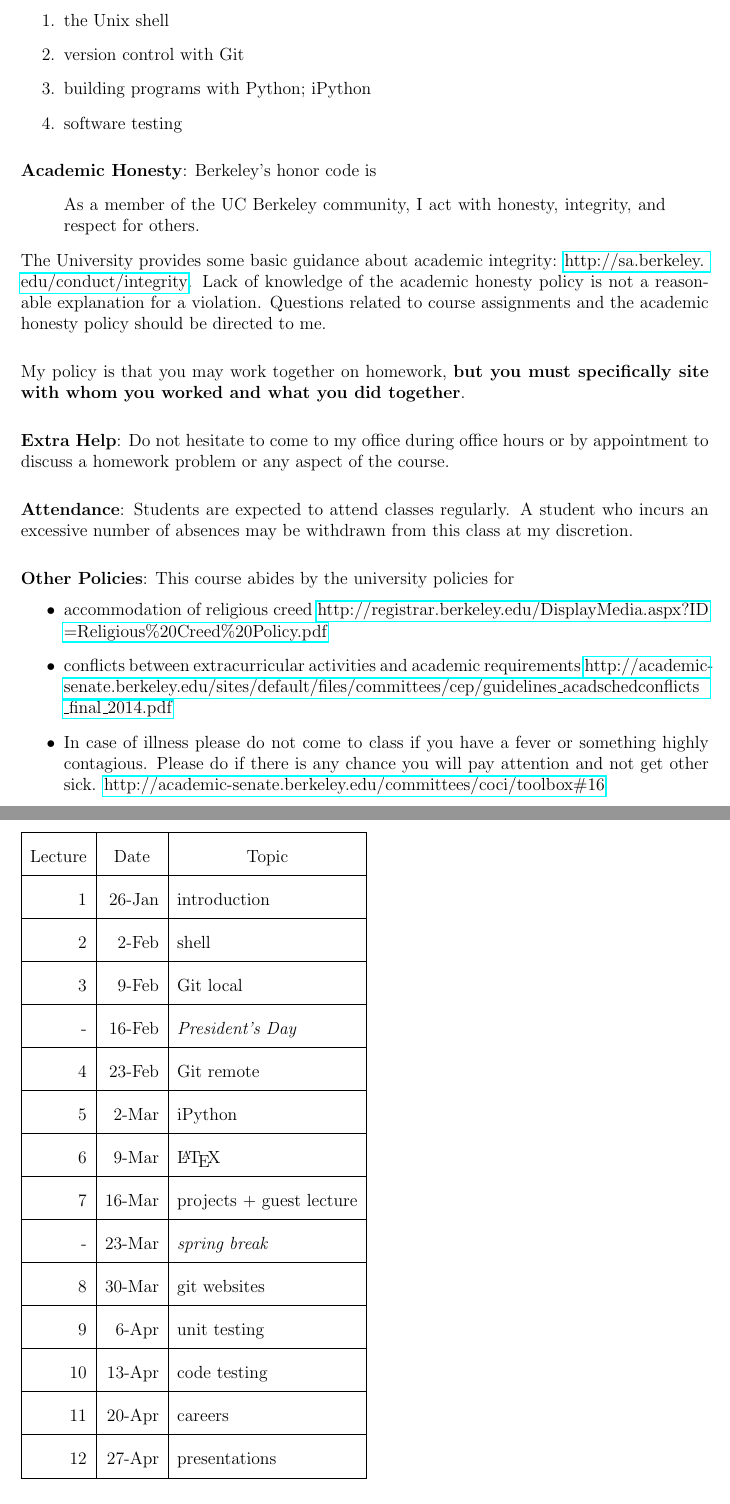
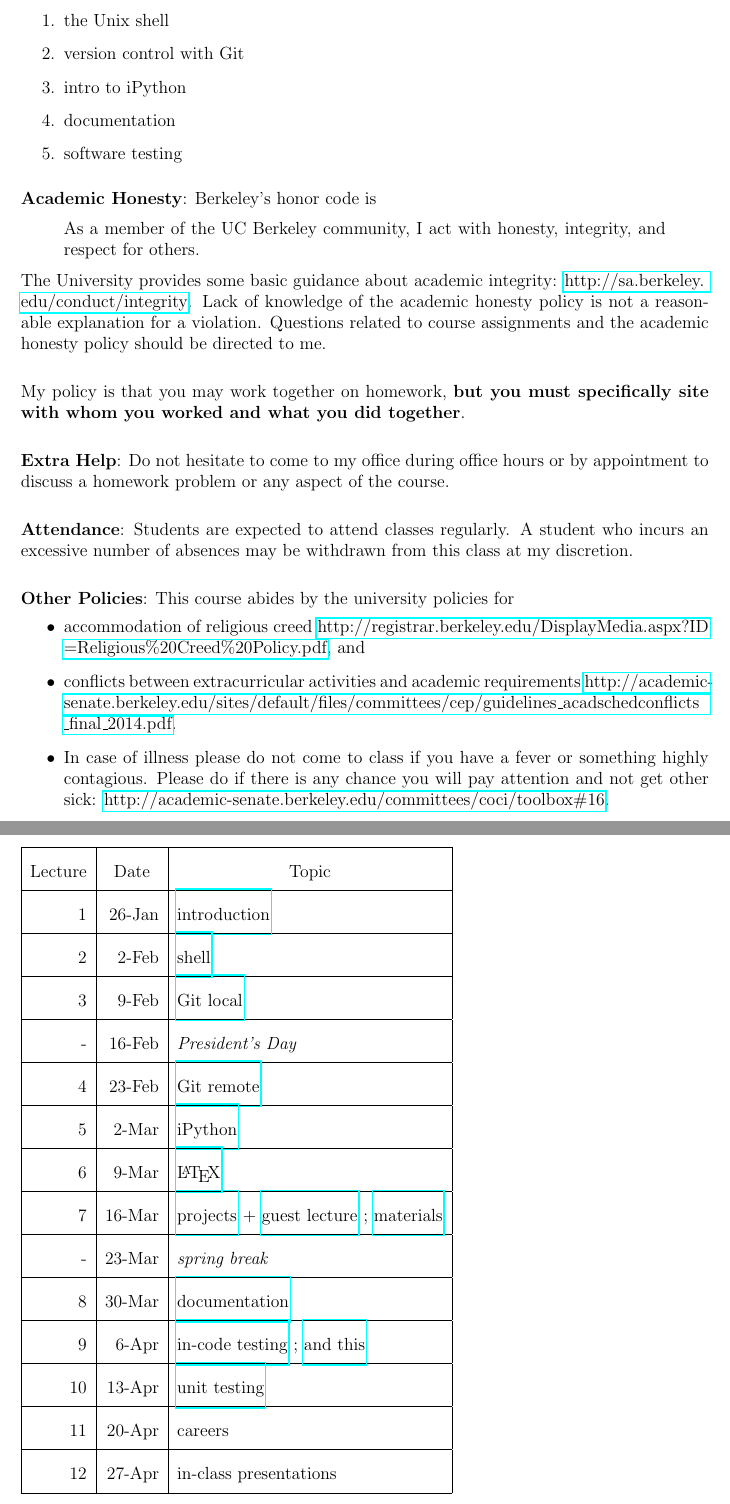
Before and after one commit to rachelslaybaugh/NE24, a LaTeX document (syllabus.tex): two parts of pages 2 and 3 of 3, joined at a grey line, cut so that both start at the same text. Compiled offline with pdfLaTeX.

Commit message:
added references for all the things in the syllabus.

```diff
--- a/syllabus.tex
+++ b/syllabus.tex
@@ -77,7 +76,8 @@ These skills will save you time and help you work more effectively in many futur
 \begin{enumerate}
 \item the Unix shell
 \item version control with Git
-\item building programs with Python; iPython
+\item intro to iPython
+\item documentation
 \item software testing
 \end{enumerate}
 
@@ -102,9 +102,9 @@ As a member of the UC Berkeley community, I act with honesty, integrity, and res
 \vskip.25in
 \noindent\textbf{Other Policies}: This course abides by the university policies for
 \begin{itemize}
-  \item accommodation of religious creed \href{http://registrar.berkeley.edu/DisplayMedia.aspx?ID=Religious\%20Creed\%20Policy.pdf}{http://registrar.berkeley.edu/DisplayMedia.aspx?ID\\=Religious\%20Creed\%20Policy.pdf}
-  \item conflicts between extracurricular activities and academic requirements \href{http://academic-senate.berkeley.edu/sites/default/files/committees/cep/guidelines\_acadschedconflicts\_final\_2014.pdf}{http://academic-senate.berkeley.edu/sites/default/files/committees/cep/guidelines\_acadschedconflicts\\\_final\_2014.pdf}
-  \item In case of illness please do not come to class if you have a fever or something highly contagious. Please do if there is any chance you will pay attention and not get other sick. \href{http://academic-senate.berkeley.edu/committees/coci/toolbox\#16}{http://academic-senate.berkeley.edu/committees/coci/toolbox\#16}
+  \item accommodation of religious creed \href{http://registrar.berkeley.edu/DisplayMedia.aspx?ID=Religious\%20Creed\%20Policy.pdf}{http://registrar.berkeley.edu/DisplayMedia.aspx?ID\\=Religious\%20Creed\%20Policy.pdf}, and
+  \item conflicts between extracurricular activities and academic requirements \href{http://academic-senate.berkeley.edu/sites/default/files/committees/cep/guidelines\_acadschedconflicts\_final\_2014.pdf}{http://academic-senate.berkeley.edu/sites/default/files/committees/cep/guidelines\_acadschedconflicts\\\_final\_2014.pdf}.
+  \item In case of illness please do not come to class if you have a fever or something highly contagious. Please do if there is any chance you will pay attention and not get other sick: \href{http://academic-senate.berkeley.edu/committees/coci/toolbox\#16}{http://academic-senate.berkeley.edu/committees/coci/toolbox\#16}.
 \end{itemize}
 
 
@@ -115,20 +115,20 @@ As a member of the UC Berkeley community, I act with honesty, integrity, and res
 \begin{tabular}{|r|r|l|}
 \hline
 \multicolumn{1}{|c|}{Lecture} & \multicolumn{1}{c|}{Date} & \multicolumn{1}{c|}{Topic} \\ \hline
-1 & 26-Jan & introduction \\ \hline
-2 & 2-Feb & shell \\ \hline
-3 & 9-Feb & Git local \\ \hline
+1 & 26-Jan & \href{http://rachelslaybaugh.github.io/ne24intro/#/}{introduction} \\ \hline
+2 & 2-Feb & \href{https://github.com/rachelslaybaugh/shell-novice}{shell} \\ \hline
+3 & 9-Feb & \href{https://github.com/rachelslaybaugh/git-novice}{Git local} \\ \hline
 - & 16-Feb & \textit{President's Day} \\ \hline
-4 & 23-Feb & Git remote \\ \hline
-5 & 2-Mar & iPython \\ \hline
-6 & 9-Mar & \LaTeX \\ \hline
-7 & 16-Mar & projects + guest lecture\\ \hline
+4 & 23-Feb & \href{https://github.com/rachelslaybaugh/git-novice}{Git remote} \\ \hline
+5 & 2-Mar & \href{https://githuhub.com/takluyver/ucb-ipython-intro.git}{iPython} \\ \hline
+6 & 9-Mar & \href{https://github.com/rachelslaybaugh/NE24/tree/master/LaTeX}{\LaTeX} \\ \hline
+7 & 16-Mar & \href{https://github.com/rachelslaybaugh/NE24/blob/master/project.md#presentation}{projects} + \href{http://thehackerwithin.github.io/berkeley/posts/numpy-vectorization/}{guest lecture} ; \href{https://github.com/thehackerwithin/berkeley/tree/master/python_logger}{materials}\\ \hline
 - & 23-Mar & \textit{spring break} \\ \hline
-8 & 30-Mar & git websites \\ \hline
-9 & 6-Apr & unit testing \\ \hline
-10 & 13-Apr & code testing \\ \hline
+8 & 30-Mar & \href{https://github.com/rachelslaybaugh/NE24/tree/master/documentation}{documentation} \\ \hline
+9 & 6-Apr & \href{http://rachelslaybaugh.github.io/NE24/testing/Testing.pdf}{in-code testing} ; \href{http://rachelslaybaugh.github.io/NE24/testing/test-except.pdf}{and this} \\ \hline
+10 & 13-Apr & \href{http://rachelslaybaugh.github.io/NE24/testing/Testing.pdf}{unit testing} \\ \hline
 11 & 20-Apr & careers \\ \hline
-12 & 27-Apr & presentations \\ \hline
+12 & 27-Apr & in-class presentations \\ \hline
 \end{tabular}
 \end{table}
 
```
Also changed, not shown: intro/intro-notes.tex (+1 -1 lines), project-presentation-rubric.tex (+1 -1 lines), syllabus.tex (5 more changed lines).
